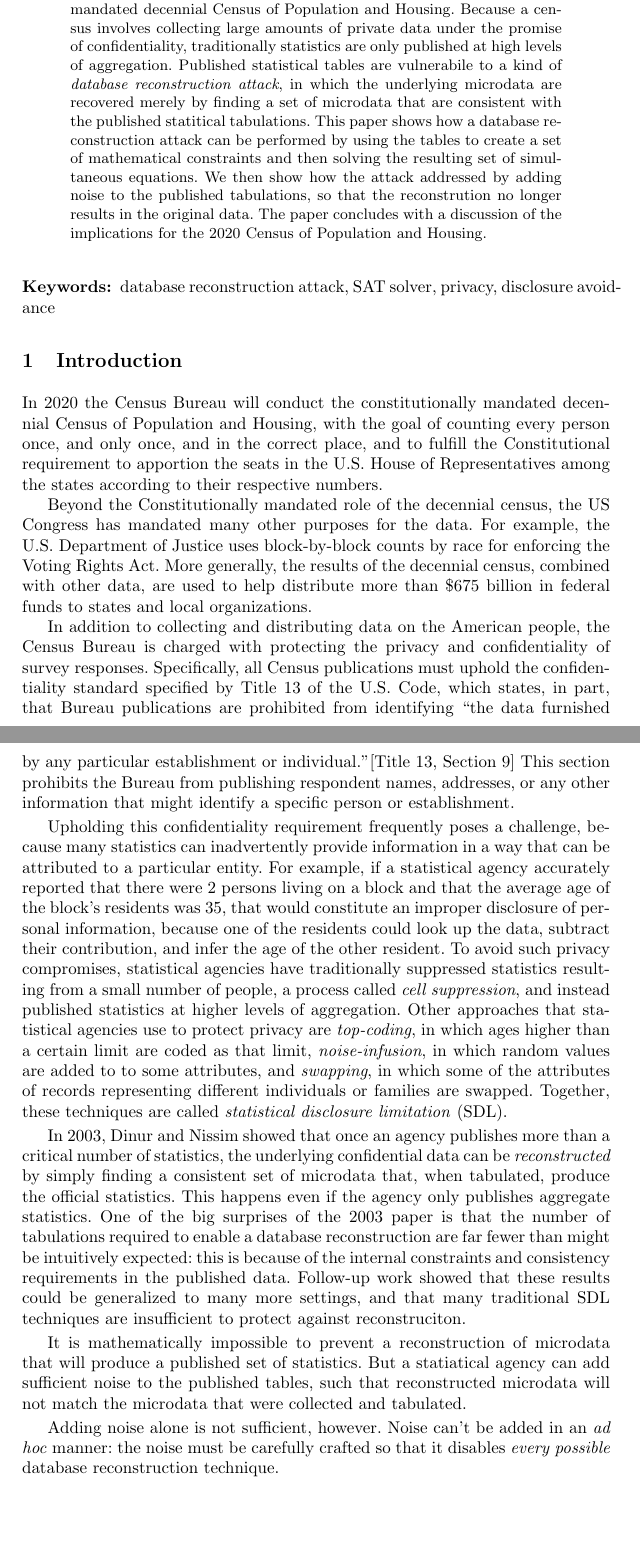
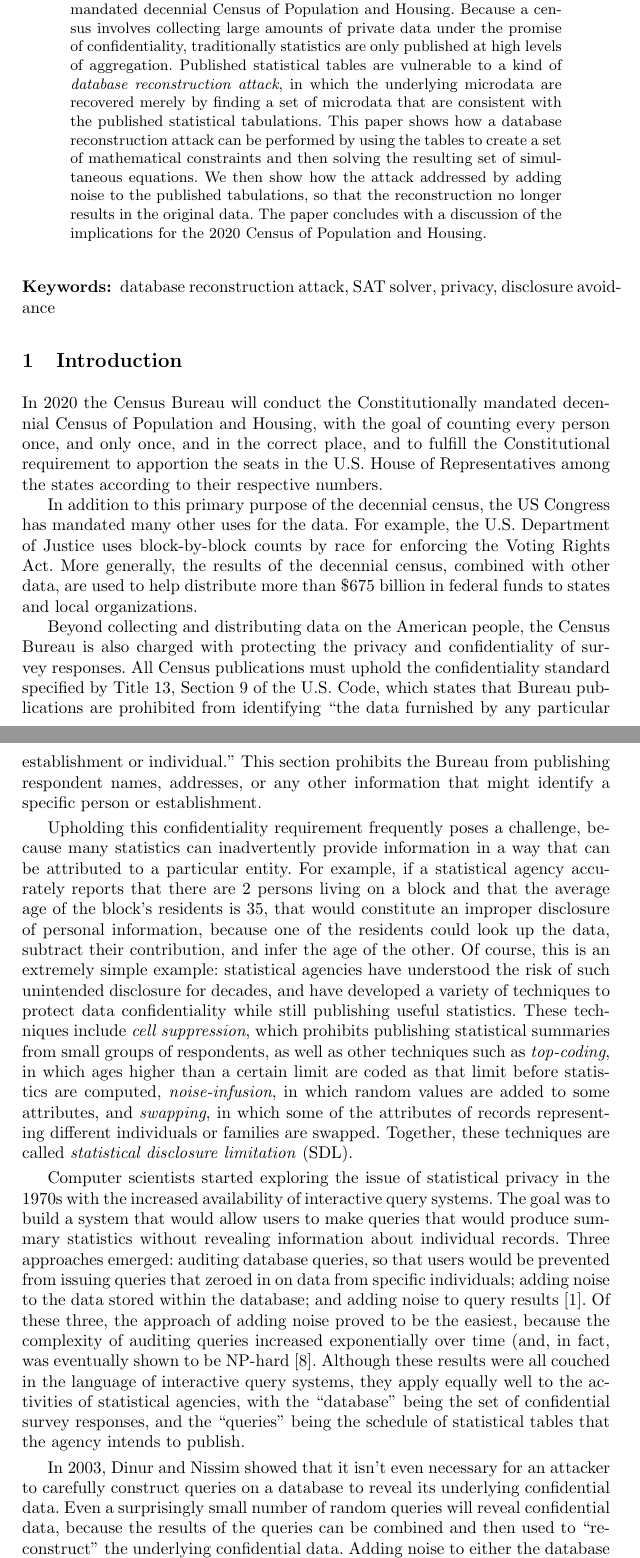
Before and after one commit to simsong/cacm_understanding_database_reconstruction, a LaTeX paper (white_paper.tex): two parts of pages 1 and 2 of 14, joined at a grey line, cut so that both start at the same text, the shorter picture padded with empty space. Compiled offline with pdfLaTeX.

Commit message:
Update on Overleaf.

```diff
--- a/white_paper.tex
+++ b/white_paper.tex
@@ -70,19 +70,19 @@
 
 \maketitle
 \begin{abstract}
-In 2020 the Census Bureau will conduct the constitutionally mandated
+In 2020 the Census Bureau will conduct the Constitutionally mandated
 decennial Census of Population and Housing. Because a census involves
 collecting large amounts of private data under the promise of
 confidentiality, traditionally statistics are only published at high
-levels of aggregation.  Published statistical tables are vulnerabile
+levels of aggregation.  Published statistical tables are vulnerable
 to a kind of \emph{database reconstruction attack}, in which the
 underlying microdata are recovered merely by finding a set of
-microdata that are consistent with the published statitical
+microdata that are consistent with the published statistical
 tabulations. This paper shows how a database reconstruction attack can
 be performed by using the tables to create a set of mathematical
 constraints and then solving the resulting set of simultaneous
 equations.  We then show how the attack addressed by adding noise to
-the published tabulations, so that the reconstrution no longer results
+the published tabulations, so that the reconstruction no longer results
 in the original data. The paper concludes with a discussion of the
 implications for the 2020 Census of Population and Housing.
 \end{abstract}
@@ -92,73 +92,49 @@ database reconstruction attack, SAT solver, privacy, disclosure avoidance
 \end{keywords}
 
 \section{Introduction}
-In 2020 the Census Bureau will conduct the constitutionally mandated
+In 2020 the Census Bureau will conduct the Constitutionally mandated
 decennial Census of Population and Housing, with the goal of counting
 every person once, and only once, and in the correct place, and to
 fulfill the Constitutional requirement to apportion the seats in the
 U.S. House of Representatives among the states according to their
 respective numbers.
 
-Beyond the Constitutionally mandated role of the decennial census, the
-US Congress has mandated many other purposes for the data. For
+In addition to this primary purpose of the decennial census, the
+US Congress has mandated many other uses for the data. For
 example, the U.S. Department of Justice uses block-by-block counts by
 race for enforcing the Voting Rights Act. More generally, the results
 of the decennial census, combined with other data, are used to help
 distribute more than \$675 billion in federal funds to states and
 local organizations.
 
-In addition to collecting and distributing data on the American
-people, the Census Bureau is charged with protecting the privacy and confidentiality of
-survey responses. Specifically, all Census publications must uphold the
-confidentiality standard specified by Title 13 of the U.S. Code, which
-states, in part, that Bureau publications are prohibited from
+Beyond collecting and distributing data on the American
+people, the Census Bureau is also charged with protecting the privacy and confidentiality of
+survey responses. All Census publications must uphold the
+confidentiality standard specified by Title 13, Section 9 of the U.S. Code, which
+states that Bureau publications are prohibited from
 identifying ``the data furnished by any particular
-establishment or individual.''[Title 13, Section 9] This section
+establishment or individual.'' This section
 prohibits the Bureau from publishing respondent names, addresses, or any other
 information that might identify a specific person or establishment.
 
 Upholding this confidentiality requirement frequently poses a
 challenge, because many statistics can inadvertently provide
 information in a way that can be attributed to a particular
-entity. For example, if a statistical agency accurately reported that
-there were 2 persons living on a block and that the average age of the
-block's residents was 35, that would constitute an improper disclosure
+entity. For example, if a statistical agency accurately reports that
+there are 2 persons living on a block and that the average age of the
+block's residents is 35, that would constitute an improper disclosure
 of personal information, because one of the residents could look up
-the data, subtract their contribution, and infer the age of the other
-resident. To avoid such privacy compromises, statistical agencies have
-traditionally suppressed statistics resulting from a small number of
-people, a process called \emph{cell suppression}, and instead
-published statistics at higher levels of aggregation. Other approaches
-that statistical agencies use to protect privacy are
-\emph{top-coding}, in which ages higher than a certain limit are coded
-as that limit, \emph{noise-infusion}, in which random values are added
-to to some attributes, and \emph{swapping}, in which some of the
+the data, subtract their contribution, and infer the age of the other. Of course, this is an extremely simple example:
+statistical agencies have understood the risk of such unintended disclosure for decades, and have developed a variety of techniques to protect data confidentiality while still publishing useful statistics. These techniques include \emph{cell suppression}, which prohibits publishing statistical summaries from small groups of respondents, as well as other techniques such as \emph{top-coding}, in which ages higher than a certain limit are coded
+as that limit before statistics are computed, \emph{noise-infusion}, in which random values are added
+to some attributes, and \emph{swapping}, in which some of the
 attributes of records representing different individuals or families
 are swapped. Together, these techniques are called \emph{statistical
   disclosure limitation} (SDL).
 
-In 2003, Dinur and Nissim showed that
-once an agency publishes more than a critical number of statistics,
-the underlying confidential data can be \emph{reconstructed} by simply
-finding a consistent set of microdata that, when tabulated, produce
-the official statistics. This happens even if the agency only
-publishes aggregate statistics. One of the big surprises of the 2003 paper is
-that the number of tabulations required to enable a database reconstruction
-are far fewer than might be intuitively expected: this is
-because of the internal constraints and consistency requirements
-in the published data. Follow-up work showed that these results could
-be generalized to many more settings, and that many traditional
-SDL techniques are insufficient to protect against reconstruciton.
+Computer scientists started exploring the issue of statistical privacy in the 1970s with the increased availability of interactive query systems. The goal was to build a system that would allow users to make queries that would produce summary statistics without revealing information about individual records. Three approaches emerged: auditing database queries, so that users would be prevented from issuing queries that zeroed in on data from specific individuals; adding noise to the data stored within the database; and adding noise to query results\cite{Adam:1989:SMS:76894.76895}. Of these three, the approach of adding noise proved to be the easiest, because the complexity of auditing queries increased exponentially over time (and, in fact, was eventually shown to be NP-hard\cite{Kleinberg:2000:ABA:335168.335210}. Although these results were all couched in the language of interactive query systems, they apply equally well to the activities of statistical agencies, with the ``database'' being the set of confidential survey responses, and the ``queries'' being the schedule of statistical tables that the agency intends to publish.
 
-It is mathematically impossible to prevent a reconstruction of
-microdata that will produce a published set of statistics. But a
-statiatical agency can add sufficient noise to the published tables, such that
-reconstructed microdata will not match the microdata that were
-collected and tabulated.
-
-Adding noise alone is not sufficient, however. Noise can't be added in an \emph{ad
-  hoc} manner: the noise must be carefully crafted so that it disables
-\emph{every possible} database reconstruction technique.
+In 2003, Dinur and Nissim showed that it isn't even necessary for an attacker to carefully construct queries on a database to reveal its underlying confidential data. Even a surprisingly small number of random queries will reveal confidential data, because the results of the queries can be combined and then used to ``reconstruct'' the underlying confidential data. Adding noise to either the database or to the results of the queries decreases the accuracy of the reconstruction, but it also decreases the accuracy of the queries. The challenge is to add sufficient noise and in such a way that each individual's privacy is protected, but not so much noise that the utility of the database is ruined.
 
 Subsequent
 publications~\cite{privacy-preserving-datamining-on-vertically-partitioned-databases,BDMN05}
```
Also changed, not shown: white_paper.bib (+37 -0 lines), reviews/leclerc_review.txt (line endings or trailing spaces).
